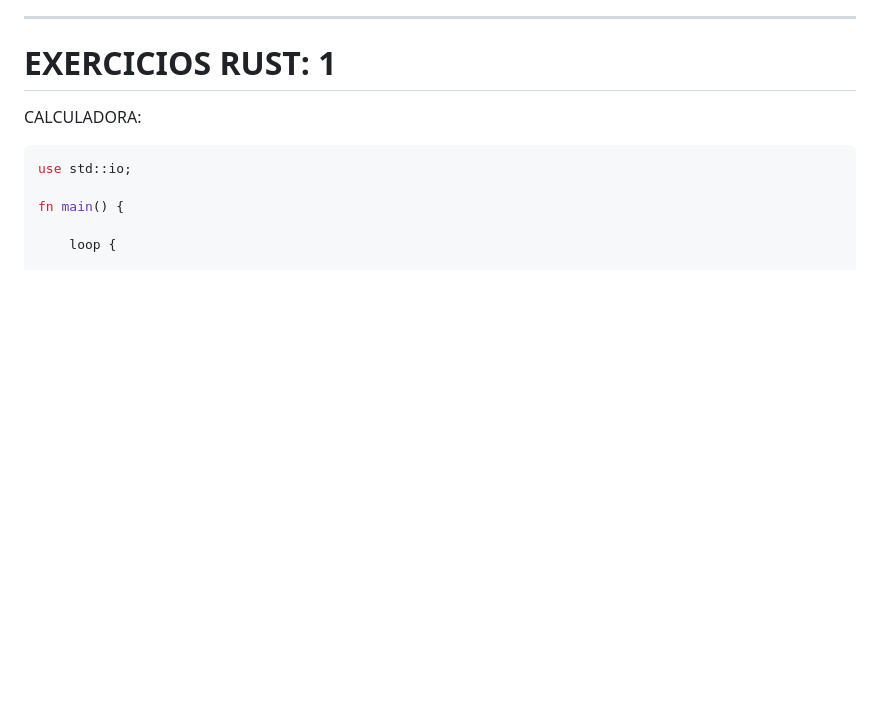
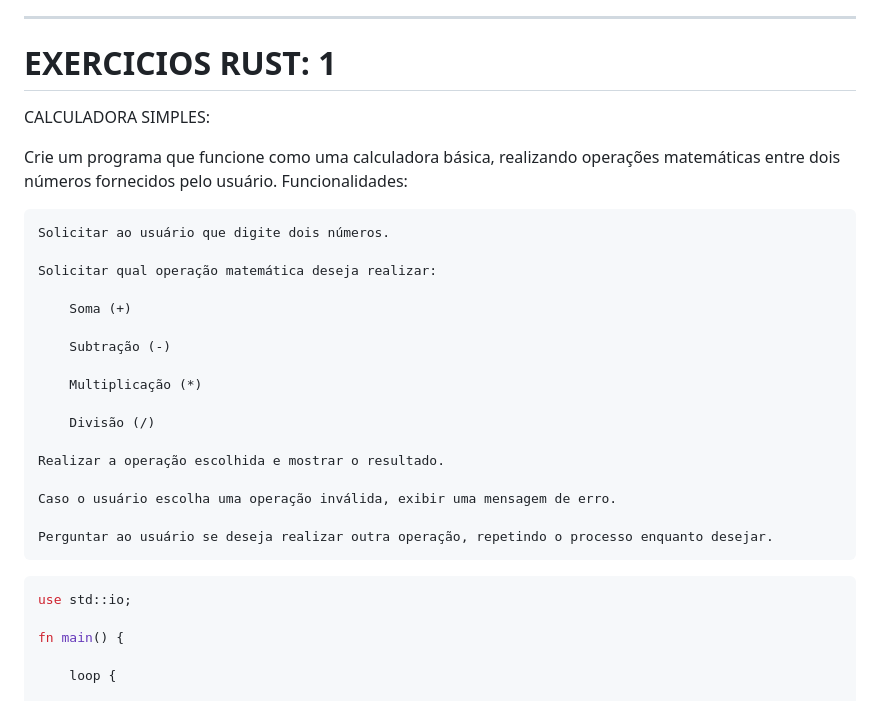
Before and after one commit to Alice-grandel/Gerador-de-senha, a Markdown page: README.md, the part around the change. Rendered like a GitHub page; blank space fills up the shorter version.

````diff
--- a/README.md
+++ b/README.md
@@ -19,7 +19,28 @@ Praticar lógica de programação e registrar minha evolução nos estudos com R
 
 # EXERCICIOS RUST: 1
 
-CALCULADORA:
+CALCULADORA SIMPLES:
+
+Crie um programa que funcione como uma calculadora básica, realizando operações matemáticas entre dois números fornecidos pelo usuário.
+Funcionalidades:
+
+    Solicitar ao usuário que digite dois números.
+
+    Solicitar qual operação matemática deseja realizar:
+
+        Soma (+)
+
+        Subtração (-)
+
+        Multiplicação (*)
+
+        Divisão (/)
+
+    Realizar a operação escolhida e mostrar o resultado.
+
+    Caso o usuário escolha uma operação inválida, exibir uma mensagem de erro.
+
+    Perguntar ao usuário se deseja realizar outra operação, repetindo o processo enquanto desejar.
 ```bash
 use std::io;
 
````
